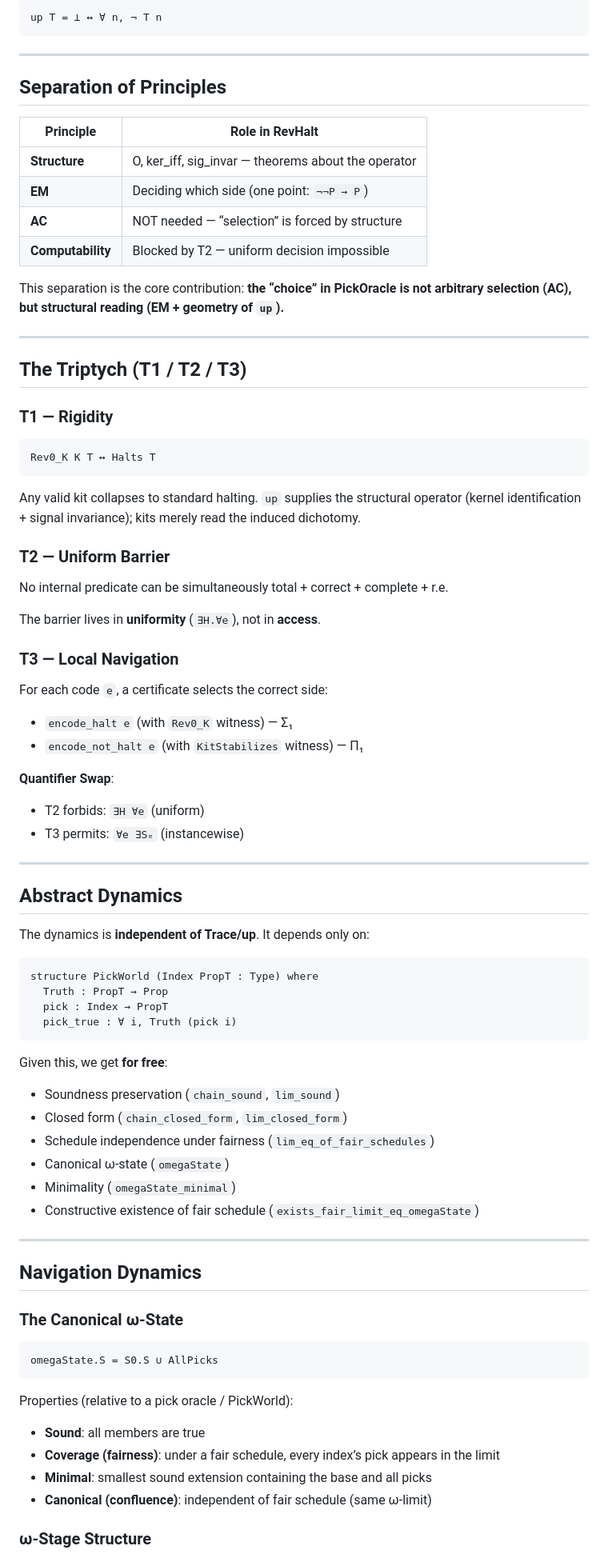
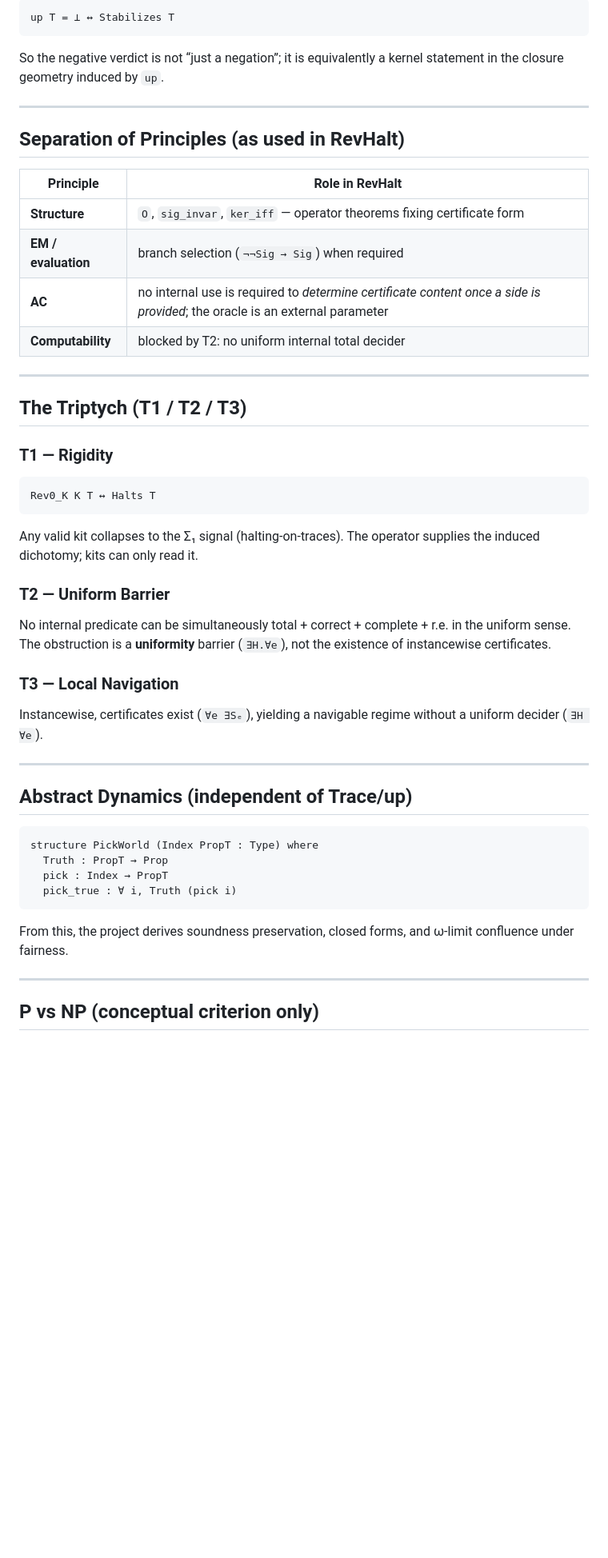
Before and after one commit to JohnDoe-collab-stack/RevHalt, a Markdown page: REadme.md, the part around one of its changes. Shown at 80% size. GitHub-like rendering; blank space fills up the shorter version.

````diff
--- a/REadme.md
+++ b/REadme.md
@@ -83,20 +90,20 @@ Key fact (proved, not assumed):
 
 ```lean
-up T = ⊥ ↔ ∀ n, ¬ T n
+up T = ⊥ ↔ Stabilizes T
 ```
+
+So the negative verdict is not “just a negation”; it is equivalently a kernel statement in the closure geometry induced by `up`.
 
 ---
 
-## Separation of Principles
+## Separation of Principles (as used in RevHalt)
 
-| Principle         | Role in RevHalt                                     |
-| ----------------- | --------------------------------------------------- |
-| **Structure**     | O, ker_iff, sig_invar — theorems about the operator |
-| **EM**            | Deciding which side (one point: `¬¬P → P`)          |
-| **AC**            | NOT needed — “selection” is forced by structure     |
-| **Computability** | Blocked by T2 — uniform decision impossible         |
-
-This separation is the core contribution: **the “choice” in PickOracle is not arbitrary selection (AC), but structural reading (EM + geometry of `up`).**
+| Principle           | Role in RevHalt                                                                                                             |
+| ------------------- | --------------------------------------------------------------------------------------------------------------------------- |
+| **Structure**       | `O`, `sig_invar`, `ker_iff` — operator theorems fixing certificate form                                                     |
+| **EM / evaluation** | branch selection (`¬¬Sig → Sig`) when required                                                                              |
+| **AC**              | no internal use is required to *determine certificate content once a side is provided*; the oracle is an external parameter |
+| **Computability**   | blocked by T2: no uniform internal total decider                                                                            |
 
 ---
 
@@ -108,31 +115,20 @@ This separation is the core contribution: **the “choice” in PickOracle is no
 Rev0_K K T ↔ Halts T
 ```
 
-Any valid kit collapses to standard halting. `up` supplies the structural operator (kernel identification + signal invariance); kits merely read the induced dichotomy.
+Any valid kit collapses to the Σ₁ signal (halting-on-traces). The operator supplies the induced dichotomy; kits can only read it.
 
 ### T2 — Uniform Barrier
 
-No internal predicate can be simultaneously total + correct + complete + r.e.
-
-The barrier lives in **uniformity** (`∃H.∀e`), not in **access**.
+No internal predicate can be simultaneously total + correct + complete + r.e. in the uniform sense.
+The obstruction is a **uniformity** barrier (`∃H.∀e`), not the existence of instancewise certificates.
 
 ### T3 — Local Navigation
 
-For each code `e`, a certificate selects the correct side:
-
-* `encode_halt e` (with `Rev0_K` witness) — Σ₁
-* `encode_not_halt e` (with `KitStabilizes` witness) — Π₁
-
-**Quantifier Swap**:
-
-* T2 forbids: `∃H ∀e` (uniform)
-* T3 permits: `∀e ∃Sₑ` (instancewise)
+Instancewise, certificates exist (`∀e ∃Sₑ`), yielding a navigable regime without a uniform decider (`∃H ∀e`).
 
 ---
 
-## Abstract Dynamics
-
-The dynamics is **independent of Trace/up**. It depends only on:
+## Abstract Dynamics (independent of Trace/up)
 
 ```lean
 structure PickWorld (Index PropT : Type) where
@@ -141,31 +137,9 @@ structure PickWorld (Index PropT : Type) where
   pick_true : ∀ i, Truth (pick i)
 ```
 
-Given this, we get **for free**:
-
-* Soundness preservation (`chain_sound`, `lim_sound`)
-* Closed form (`chain_closed_form`, `lim_closed_form`)
-* Schedule independence under fairness (`lim_eq_of_fair_schedules`)
-* Canonical ω-state (`omegaState`)
-* Minimality (`omegaState_minimal`)
-* Constructive existence of fair schedule (`exists_fair_limit_eq_omegaState`)
+From this, the project derives soundness preservation, closed forms, and ω-limit confluence under fairness.
 
 ---
 
-## Navigation Dynamics
+## P vs NP (conceptual criterion only)
 
-### The Canonical ω-State
-
-```lean
-omegaState.S = S0.S ∪ AllPicks
-```
-
-Properties (relative to a pick oracle / PickWorld):
-
-* **Sound**: all members are true
-* **Coverage (fairness)**: under a fair schedule, every index’s pick appears in the limit
-* **Minimal**: smallest sound extension containing the base and all picks
-* **Canonical (confluence)**: independent of fair schedule (same ω-limit)
-
-### ω-Stage Structure
-
````
Also changed, not shown: other parts of REadme.md (+50 -81 lines), TODO/EMvsAC.md (deleted, +0 -76 lines).
